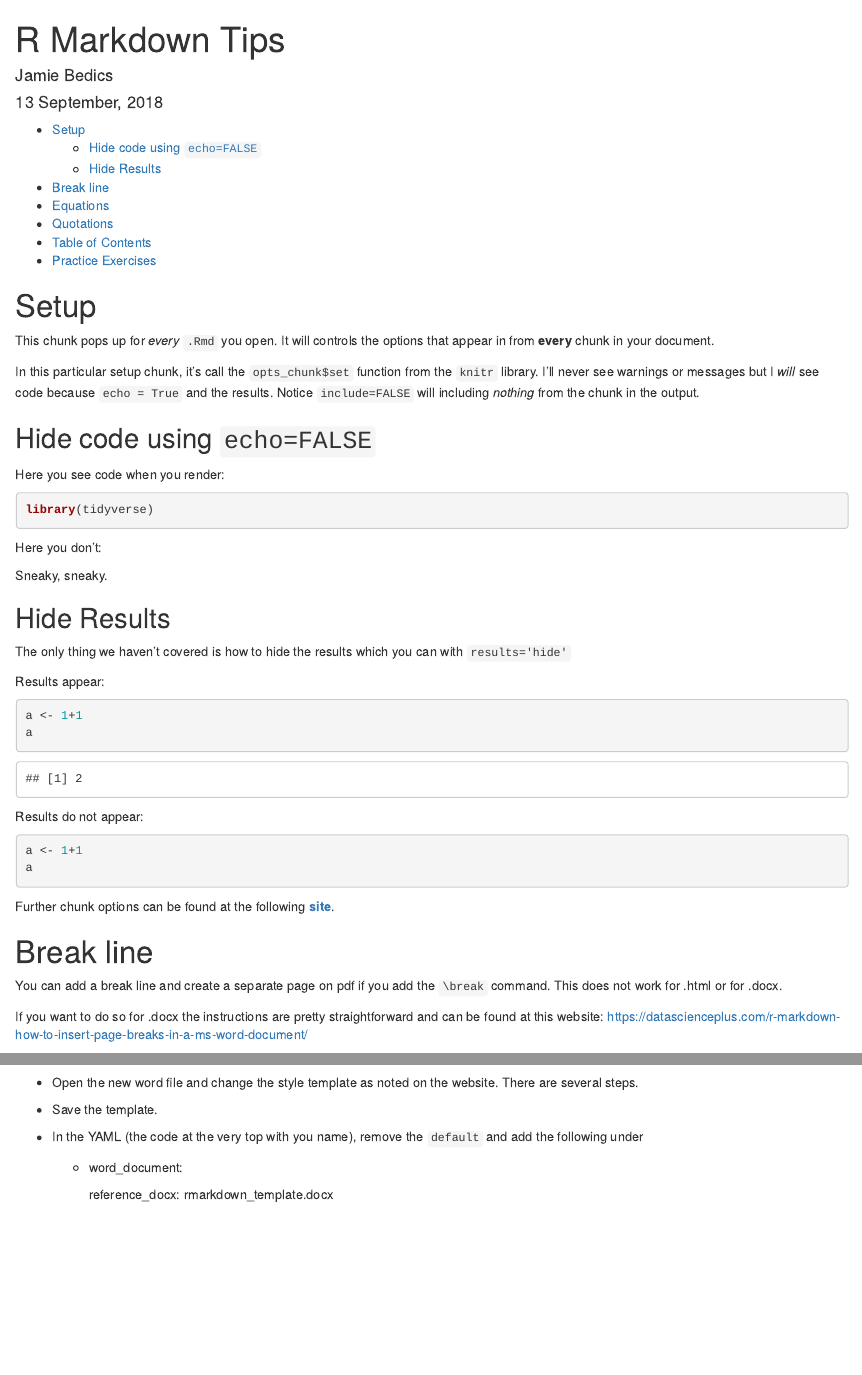
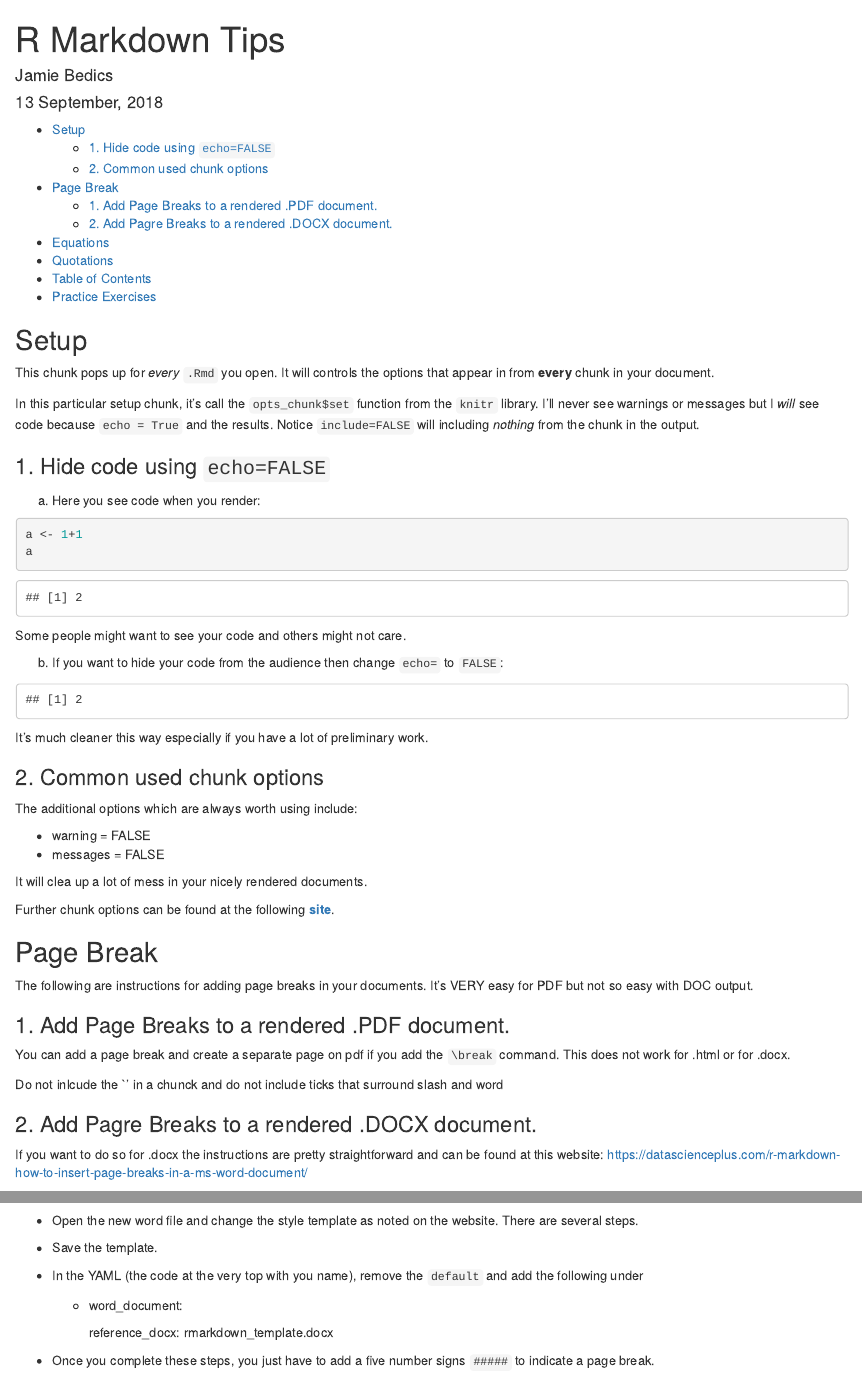
Before and after one commit to CLU-PSYC562-2018/practice, an R Markdown document (04-class-practice/R Markdown Tips.Rmd): the page in a window 1100 px wide, from its top, and a second part further down, joined at a grey line. Rendered offline with R 4.5, knitr and Pandoc, with nearby package versions.

Commit message:
homework clean up and tips cleanup

````diff
--- a/04-class-practice/R Markdown Tips.Rmd
+++ b/04-class-practice/R Markdown Tips.Rmd
@@ -10,7 +10,7 @@ output:
 ---
 
 
-# Setup
+## Setup
 
 This chunk pops up for _every_ `.Rmd` you open.  It will controls the options that appear in from **every** chunk in your document.
 
@@ -21,44 +21,49 @@ knitr::opts_chunk$set(echo = TRUE, message = FALSE, warning = FALSE)
 In this particular setup chunk, it's call the `opts_chunk$set` function from the `knitr` library. I'll never see warnings or messages but I _will_ see code because `echo = True` and the results.  Notice `include=FALSE` will including _nothing_ from the chunk in the output.
 
 
-## Hide code using `echo=FALSE`
+### 1. Hide code using `echo=FALSE`
 
-Here you see code when you render:
+a. Here you see code when you render:
 ```{r code}
-library(tidyverse)
-```
-
-Here you don't:
-```{r no code, echo=FALSE}
-library(tidyverse)
-```
-Sneaky, sneaky.
-
-
-
-## Hide Results
-
-The only thing we haven't covered is how to hide the results which you can with `results='hide'`
-
-Results appear:
-```{r}
 a <- 1+1
 a
 ```
+Some people might want to see your code and others might not care.
 
-Results do not appear:
-```{r, results='hide'}
+
+b. If you want to hide your code from the audience then change `echo=` to `FALSE`:
+```{r no code, echo=FALSE}
 a <- 1+1
 a
 ```
+It's much cleaner this way especially if you have a lot of preliminary work.
+
+### 2. Common used chunk options
+
+The additional options which are always worth using include:
+
+- warning = FALSE
+- messages = FALSE
+
+
+It will clea up a lot of mess in your nicely rendered documents.
+
 
 Further chunk options can be found at the following **[site](https://yihui.name/knitr/options)**.
 
 \break
 
-# Break line
+## Page Break
 
-You can add a break line and create a separate page on pdf if you add the `\break` command.  This does not work for .html or for .docx.
+The following are instructions for adding page breaks in your documents.  It's VERY easy for PDF but not so easy with DOC output.
+
+### 1. Add Page Breaks to a rendered .PDF document.
+
+You can add a page break and create a separate page on pdf if you add the `\break` command.  This does not work for .html or for .docx.
+
+Do not inlcude the `\break' in a chunck and do not include ticks that surround slash and word
+
+### 2. Add Pagre Breaks to a rendered .DOCX document.
 
 If you want to do so for .docx the instructions are pretty straightforward and can be found at this website:
 [https://datascienceplus.com/r-markdown-how-to-insert-page-breaks-in-a-ms-word-document/](https://datascienceplus.com/r-markdown-how-to-insert-page-breaks-in-a-ms-word-document/)
@@ -87,3 +94,4 @@ Notice the number formmating comes out nicely above but we can use bullets too:
 
         reference_docx: rmarkdown_template.docx
 
+- Once you complete these steps, you just have to add a five number signs `#####` to indicate a page break.
````
Also changed, not shown: 01-homework/hw1.Rmd (+0 -3 lines), 04-class-practice/R Markdown Tips.Rmd (23 more changed lines).
